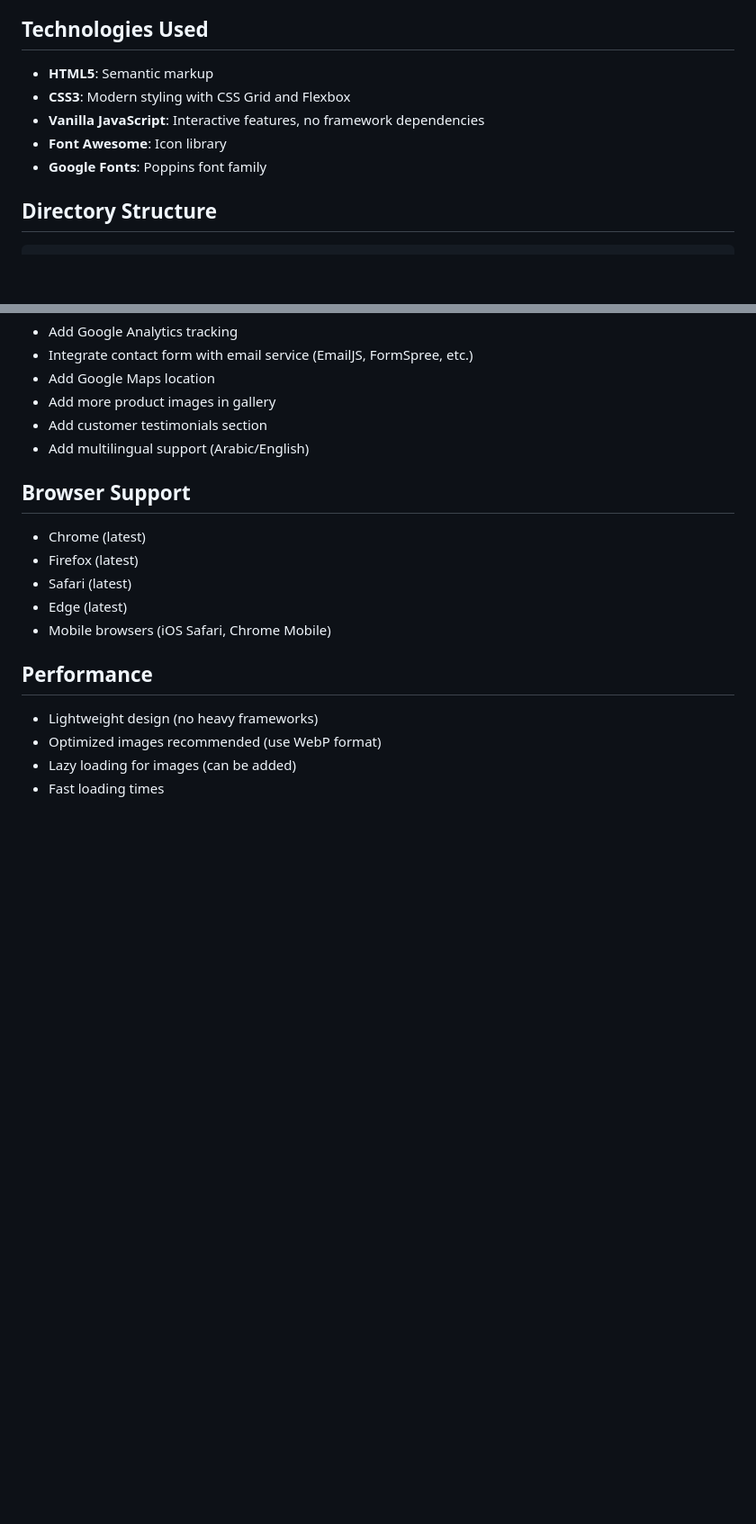
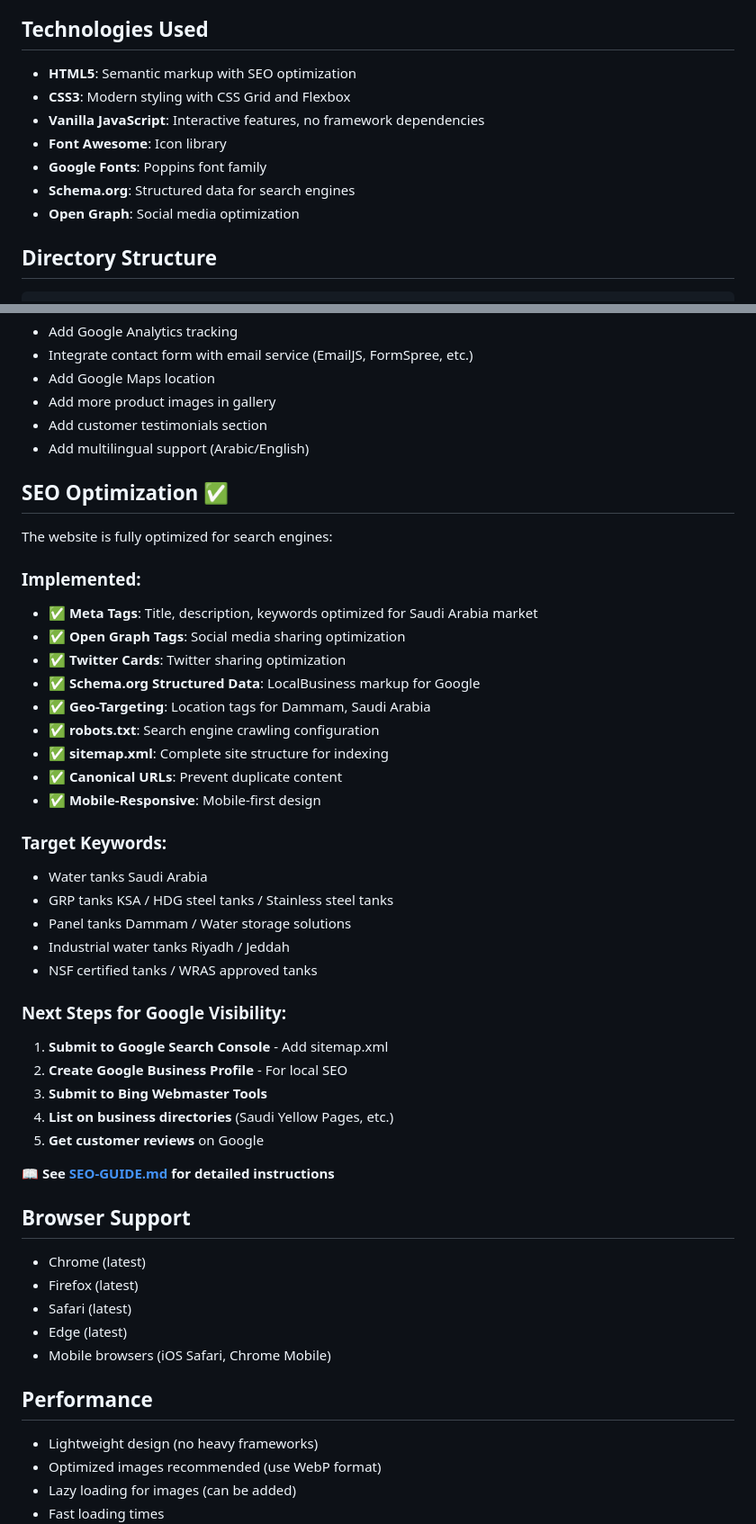
Before and after one commit to iamazzeez/sunniktanksa, a Markdown page: README.md, 2 parts joined by grey strips. Shown: that part at 90% size. Rendered like a GitHub page; blank space fills up the shorter version.

Commit message:
Update README with SEO optimization details

```diff
--- a/README.md
+++ b/README.md
@@ -42,11 +42,13 @@ A modern, aesthetic single-page website for Sunniktanksa, featuring premium wate
 - Copyright information
 
 ## Technologies Used
-- **HTML5**: Semantic markup
+- **HTML5**: Semantic markup with SEO optimization
 - **CSS3**: Modern styling with CSS Grid and Flexbox
 - **Vanilla JavaScript**: Interactive features, no framework dependencies
 - **Font Awesome**: Icon library
 - **Google Fonts**: Poppins font family
+- **Schema.org**: Structured data for search engines
+- **Open Graph**: Social media optimization
 
 ## Directory Structure
 
@@ -130,6 +132,37 @@ Update in `index.html` line with the WhatsApp button:
 - Add customer testimonials section
 - Add multilingual support (Arabic/English)
 
+## SEO Optimization ✅
+
+The website is fully optimized for search engines:
+
+### Implemented:
+- ✅ **Meta Tags**: Title, description, keywords optimized for Saudi Arabia market
+- ✅ **Open Graph Tags**: Social media sharing optimization
+- ✅ **Twitter Cards**: Twitter sharing optimization
+- ✅ **Schema.org Structured Data**: LocalBusiness markup for Google
+- ✅ **Geo-Targeting**: Location tags for Dammam, Saudi Arabia
+- ✅ **robots.txt**: Search engine crawling configuration
+- ✅ **sitemap.xml**: Complete site structure for indexing
+- ✅ **Canonical URLs**: Prevent duplicate content
+- ✅ **Mobile-Responsive**: Mobile-first design
+
+### Target Keywords:
+- Water tanks Saudi Arabia
+- GRP tanks KSA / HDG steel tanks / Stainless steel tanks
+- Panel tanks Dammam / Water storage solutions
+- Industrial water tanks Riyadh / Jeddah
+- NSF certified tanks / WRAS approved tanks
+
+### Next Steps for Google Visibility:
+1. **Submit to Google Search Console** - Add sitemap.xml
+2. **Create Google Business Profile** - For local SEO
+3. **Submit to Bing Webmaster Tools**
+4. **List on business directories** (Saudi Yellow Pages, etc.)
+5. **Get customer reviews** on Google
+
+📖 **See [SEO-GUIDE.md](SEO-GUIDE.md) for detailed instructions**
+
 ## Browser Support
 - Chrome (latest)
 - Firefox (latest)
```
